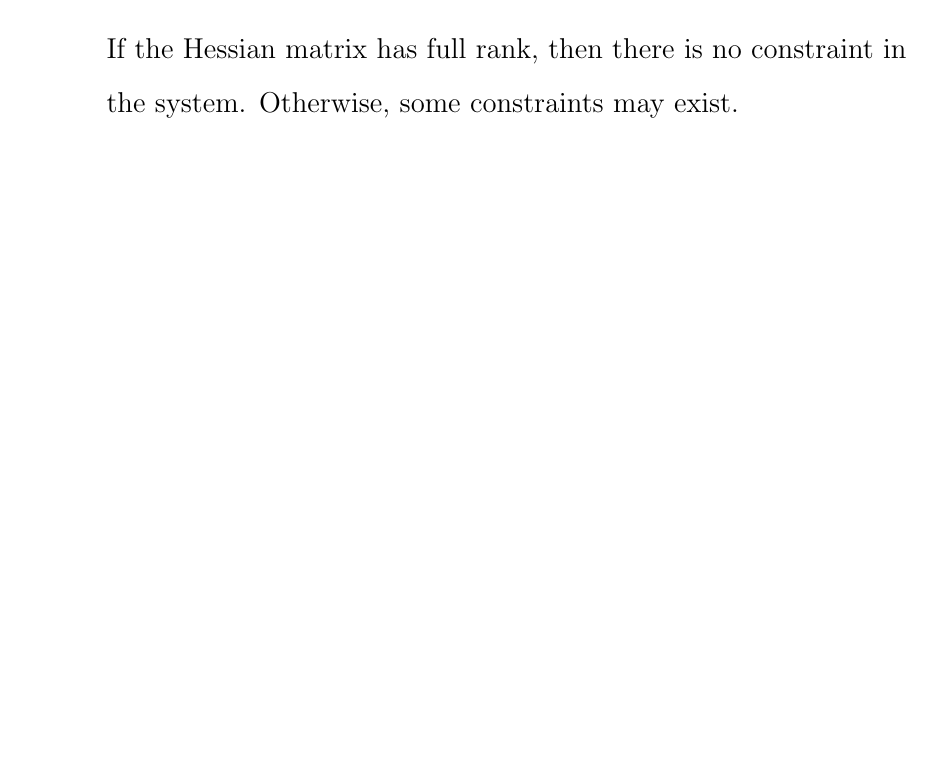
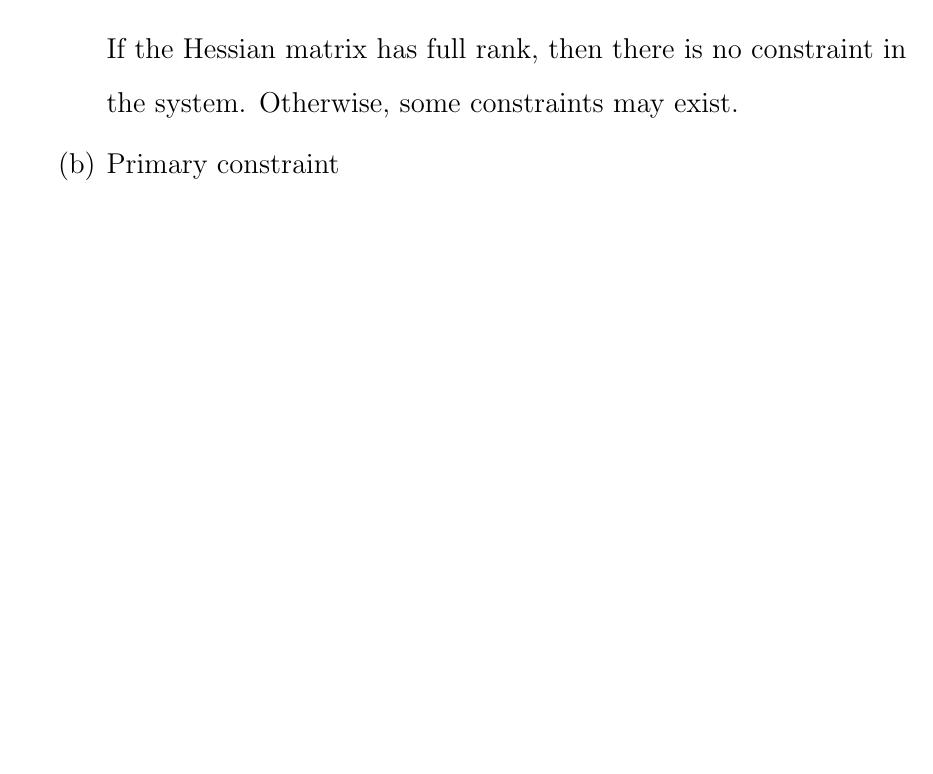
Before and after one commit to YilunLin76/Canonical-Quantization-Notes, a LaTeX document (main.tex): part of page 3 of 3, cut so that both start at the same text, the shorter picture padded with empty space. Compiled offline with pdfLaTeX.

Commit message:
Updates from Overleaf

```diff
--- a/main.tex
+++ b/main.tex
@@ -67,6 +67,7 @@
             \end{split}
         \end{equation}
         If the Hessian matrix has full rank, then there is no constraint in the system. Otherwise, some constraints may exist.
+        \item Primary constraint
     \end{enumerate}
 \end{enumerate}
 
```
